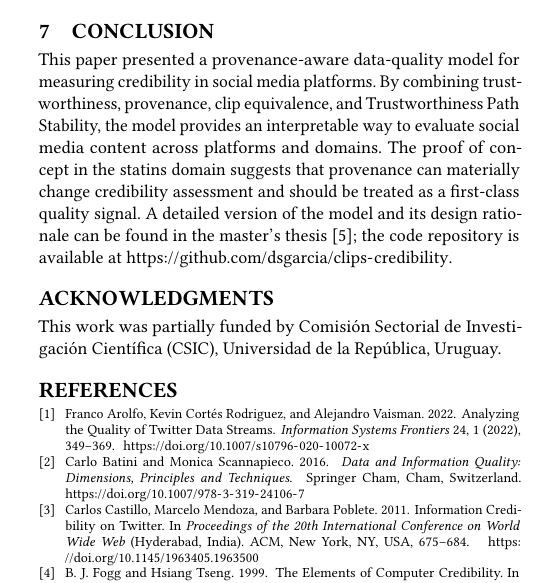
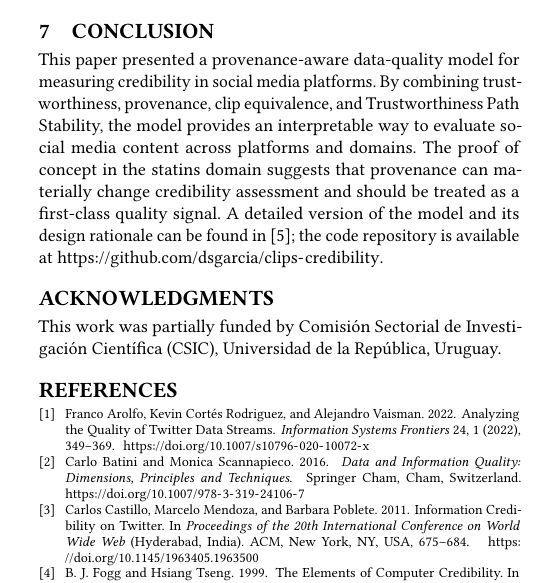
Before and after one commit to dsgarcia/QDB, a LaTeX paper (paper-en.tex): part of one column of page 6 of 6, cut so that both start at the same text. Compiled offline with pdfLaTeX.

Commit message:
Updates from Overleaf

```diff
--- a/paper-en.tex
+++ b/paper-en.tex
@@ -498,8 +498,7 @@ clip equivalence, and Trustworthiness Path Stability, the model provides an
 interpretable way to evaluate social media content across platforms and domains.
 The proof of concept in the statins domain suggests that provenance can materially
 change credibility assessment and should be treated as a first-class quality signal.
-A detailed version of the model and its design rationale can be found in the
-master's thesis~\cite{GarciaParra2024Thesis}; the code repository is available at
+A detailed version of the model and its design rationale can be found in ~\cite{GarciaParra2024Thesis}; the code repository is available at
 \url{https://github.com/dsgarcia/clips-credibility}.
 
 \begin{acks}
```
